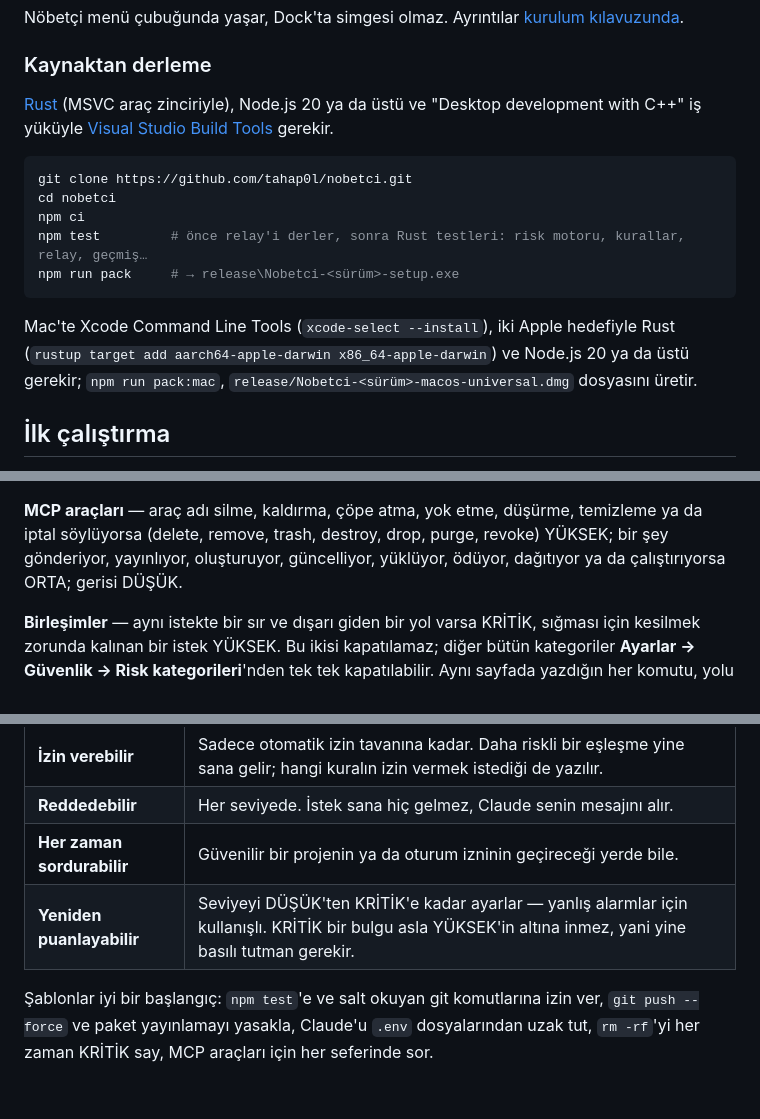
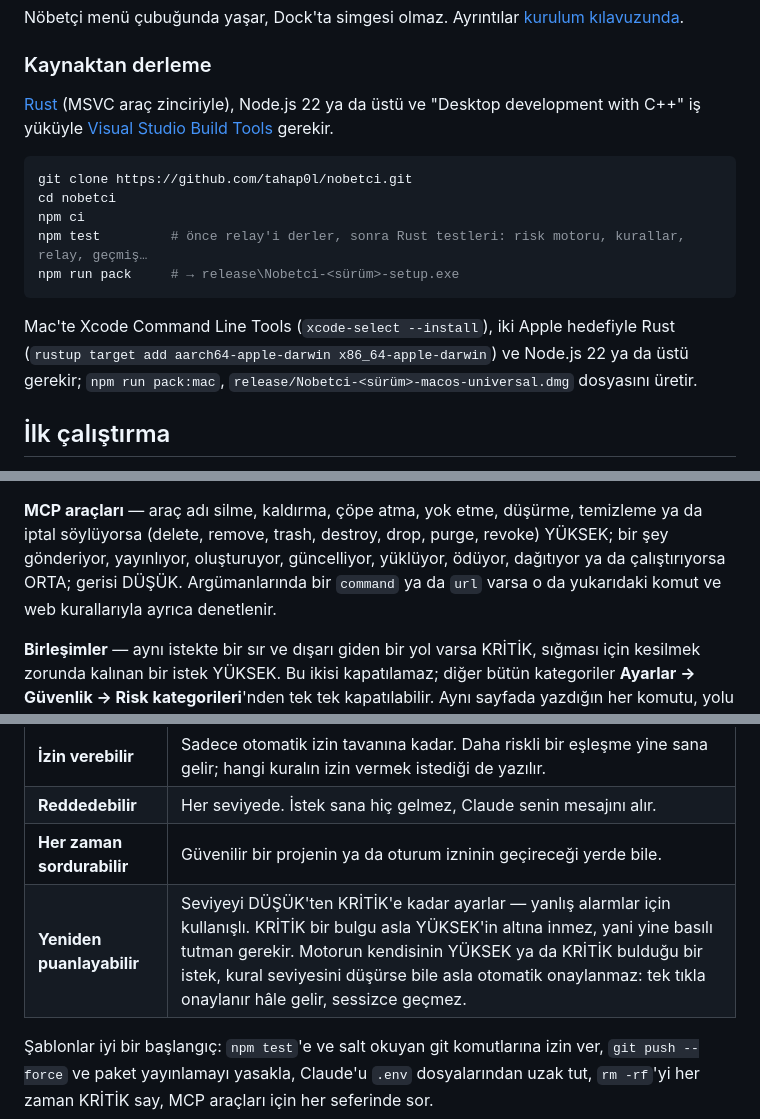
Before and after one commit to tahap0l/nobetci, a Markdown page: README.tr.md, 3 parts joined by grey strips. Drawn GitHub-style; folded sections open; blank space fills up the shorter version.

Commit message:
Document the review fixes in the README and changelog
Co-Authored-By: Claude Opus 5.5 <noreply@anthropic.com>
Claude-Session: https://claude.ai/code/session_01WvLDGct6di2Zoi1RpXEREz

````diff
--- a/README.tr.md
+++ b/README.tr.md
@@ -213,7 +213,7 @@ Nöbetçi menü çubuğunda yaşar, Dock'ta simgesi olmaz. Ayrıntılar
 
 ### Kaynaktan derleme
 
-[Rust](https://rustup.rs) (MSVC araç zinciriyle), Node.js 20 ya da üstü ve "Desktop development
+[Rust](https://rustup.rs) (MSVC araç zinciriyle), Node.js 22 ya da üstü ve "Desktop development
 with C++" iş yüküyle [Visual Studio Build Tools](https://visualstudio.microsoft.com/visual-cpp-build-tools/)
 gerekir.
 
@@ -226,7 +226,7 @@ npm run pack     # → release\Nobetci-<sürüm>-setup.exe
 ```
 
 Mac'te Xcode Command Line Tools (`xcode-select --install`), iki Apple hedefiyle Rust
-(`rustup target add aarch64-apple-darwin x86_64-apple-darwin`) ve Node.js 20 ya da üstü gerekir;
+(`rustup target add aarch64-apple-darwin x86_64-apple-darwin`) ve Node.js 22 ya da üstü gerekir;
 `npm run pack:mac`, `release/Nobetci-<sürüm>-macos-universal.dmg` dosyasını üretir.
 
 ## İlk çalıştırma
@@ -371,7 +371,8 @@ dizgileri için ORTA, şifresiz `http://` için DÜŞÜK.
 **MCP araçları** — araç adı silme, kaldırma, çöpe atma, yok etme, düşürme, temizleme ya da iptal
 söylüyorsa (delete, remove, trash, destroy, drop, purge, revoke) YÜKSEK; bir şey gönderiyor,
 yayınlıyor, oluşturuyor, güncelliyor, yüklüyor, ödüyor, dağıtıyor ya da çalıştırıyorsa ORTA;
-gerisi DÜŞÜK.
+gerisi DÜŞÜK. Argümanlarında bir `command` ya da `url` varsa o da yukarıdaki komut ve web
+kurallarıyla ayrıca denetlenir.
 
 **Birleşimler** — aynı istekte bir sır ve dışarı giden bir yol varsa KRİTİK, sığması için
 kesilmek zorunda kalınan bir istek YÜKSEK. Bu ikisi kapatılamaz; diğer bütün kategoriler
@@ -393,7 +394,7 @@ Kurallar, kart gösterilmeden önce yukarıdan aşağı denenir; ilk eşleşen k
 | **İzin verebilir** | Sadece otomatik izin tavanına kadar. Daha riskli bir eşleşme yine sana gelir; hangi kuralın izin vermek istediği de yazılır. |
 | **Reddedebilir** | Her seviyede. İstek sana hiç gelmez, Claude senin mesajını alır. |
 | **Her zaman sordurabilir** | Güvenilir bir projenin ya da oturum izninin geçireceği yerde bile. |
-| **Yeniden puanlayabilir** | Seviyeyi DÜŞÜK'ten KRİTİK'e kadar ayarlar — yanlış alarmlar için kullanışlı. KRİTİK bir bulgu asla YÜKSEK'in altına inmez, yani yine basılı tutman gerekir. |
+| **Yeniden puanlayabilir** | Seviyeyi DÜŞÜK'ten KRİTİK'e kadar ayarlar — yanlış alarmlar için kullanışlı. KRİTİK bir bulgu asla YÜKSEK'in altına inmez, yani yine basılı tutman gerekir. Motorun kendisinin YÜKSEK ya da KRİTİK bulduğu bir istek, kural seviyesini düşürse bile asla otomatik onaylanmaz: tek tıkla onaylanır hâle gelir, sessizce geçmez. |
 
 Şablonlar iyi bir başlangıç: `npm test`'e ve salt okuyan git komutlarına izin ver, `git push --force`
 ve paket yayınlamayı yasakla, Claude'u `.env` dosyalarından uzak tut, `rm -rf`'yi her zaman
````
Also changed, not shown: CHANGELOG.md (+32 -0 lines), README.md (+5 -4 lines).
